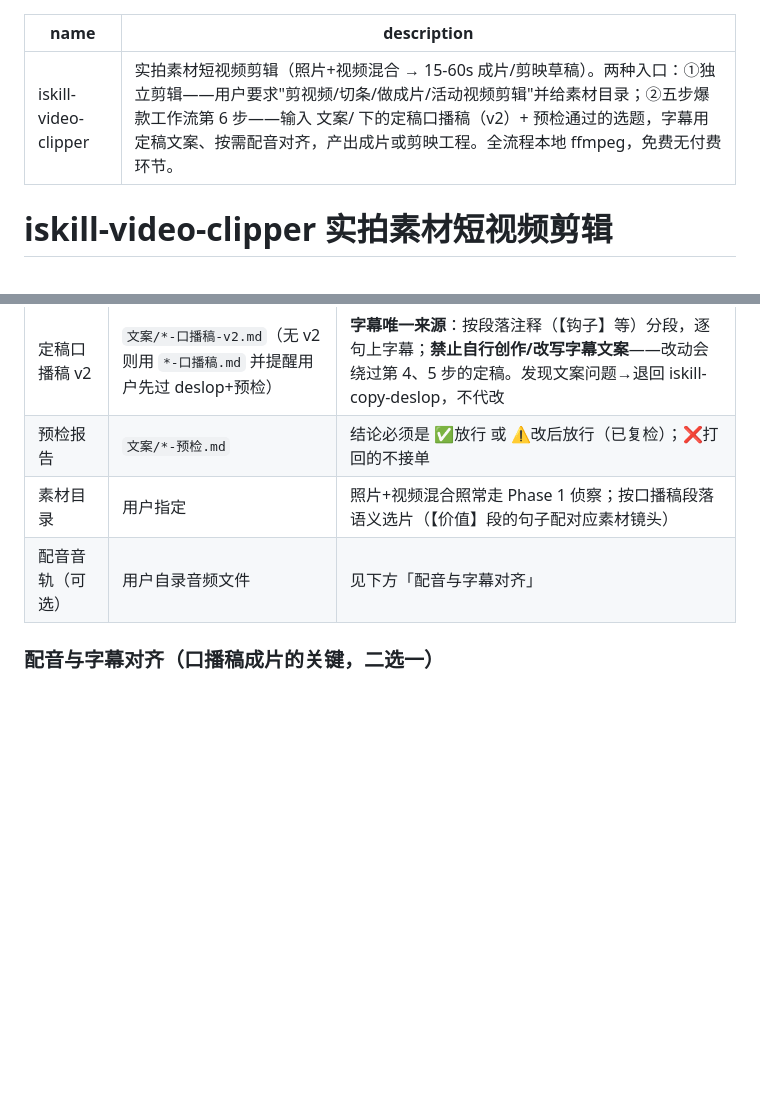
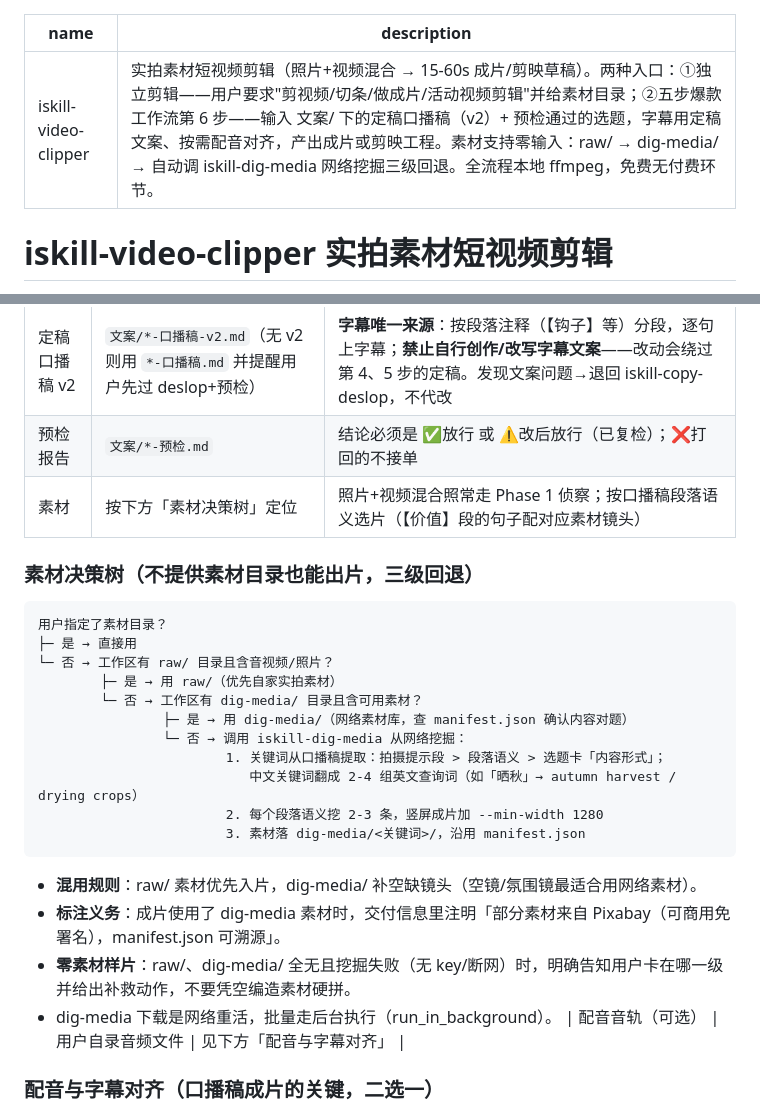
Before and after one commit to aispin/iskill-video-clipper, a Markdown page: SKILL.md, 2 parts joined by grey strips. Rendered like a GitHub page; blank space fills up the shorter version.

Commit message:
feat: 素材决策树三级回退（raw/ → dig-media/ → iskill-dig-media 网络挖掘），支持零素材出样片

````diff
--- a/SKILL.md
+++ b/SKILL.md
@@ -1,6 +1,6 @@
 ---
 name: iskill-video-clipper
-description: 实拍素材短视频剪辑（照片+视频混合 → 15-60s 成片/剪映草稿）。两种入口：①独立剪辑——用户要求"剪视频/切条/做成片/活动视频剪辑"并给素材目录；②五步爆款工作流第 6 步——输入 文案/ 下的定稿口播稿（v2）+ 预检通过的选题，字幕用定稿文案、按需配音对齐，产出成片或剪映工程。全流程本地 ffmpeg，免费无付费环节。
+description: 实拍素材短视频剪辑（照片+视频混合 → 15-60s 成片/剪映草稿）。两种入口：①独立剪辑——用户要求"剪视频/切条/做成片/活动视频剪辑"并给素材目录；②五步爆款工作流第 6 步——输入 文案/ 下的定稿口播稿（v2）+ 预检通过的选题，字幕用定稿文案、按需配音对齐，产出成片或剪映工程。素材支持零输入：raw/ → dig-media/ → 自动调 iskill-dig-media 网络挖掘三级回退。全流程本地 ffmpeg，免费无付费环节。
 ---
 
 # iskill-video-clipper 实拍素材短视频剪辑
@@ -22,7 +22,28 @@ description: 实拍素材短视频剪辑（照片+视频混合 → 15-60s 成片
 |---|---|---|
 | 定稿口播稿 v2 | `文案/*-口播稿-v2.md`（无 v2 则用 `*-口播稿.md` 并提醒用户先过 deslop+预检） | **字幕唯一来源**：按段落注释（【钩子】等）分段，逐句上字幕；**禁止自行创作/改写字幕文案**——改动会绕过第 4、5 步的定稿。发现文案问题→退回 iskill-copy-deslop，不代改 |
 | 预检报告 | `文案/*-预检.md` | 结论必须是 ✅放行 或 ⚠️改后放行（已复检）；❌打回的不接单 |
-| 素材目录 | 用户指定 | 照片+视频混合照常走 Phase 1 侦察；按口播稿段落语义选片（【价值】段的句子配对应素材镜头） |
+| 素材 | 按下方「素材决策树」定位 | 照片+视频混合照常走 Phase 1 侦察；按口播稿段落语义选片（【价值】段的句子配对应素材镜头） |
+
+### 素材决策树（不提供素材目录也能出片，三级回退）
+
+```
+用户指定了素材目录？
+├─ 是 → 直接用
+└─ 否 → 工作区有 raw/ 目录且含音视频/照片？
+        ├─ 是 → 用 raw/（优先自家实拍素材）
+        └─ 否 → 工作区有 dig-media/ 目录且含可用素材？
+                ├─ 是 → 用 dig-media/（网络素材库，查 manifest.json 确认内容对题）
+                └─ 否 → 调用 iskill-dig-media 从网络挖掘：
+                        1. 关键词从口播稿提取：拍摄提示段 > 段落语义 > 选题卡「内容形式」；
+                           中文关键词翻成 2-4 组英文查询词（如「晒秋」→ autumn harvest / drying crops）
+                        2. 每个段落语义挖 2-3 条，竖屏成片加 --min-width 1280
+                        3. 素材落 dig-media/<关键词>/，沿用 manifest.json
+```
+
+- **混用规则**：raw/ 素材优先入片，dig-media/ 补空缺镜头（空镜/氛围镜最适合用网络素材）。
+- **标注义务**：成片使用了 dig-media 素材时，交付信息里注明「部分素材来自 Pixabay（可商用免署名），manifest.json 可溯源」。
+- **零素材样片**：raw/、dig-media/ 全无且挖掘失败（无 key/断网）时，明确告知用户卡在哪一级并给出补救动作，不要凭空编造素材硬拼。
+- dig-media 下载是网络重活，批量走后台执行（run_in_background）。
 | 配音音轨（可选） | 用户自录音频文件 | 见下方「配音与字幕对齐」 |
 
 ### 配音与字幕对齐（口播稿成片的关键，二选一）
````
